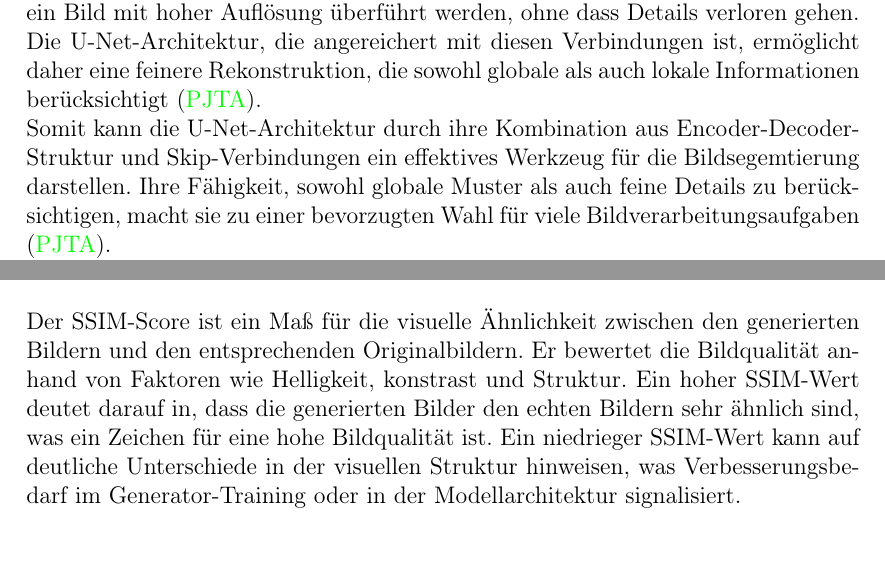
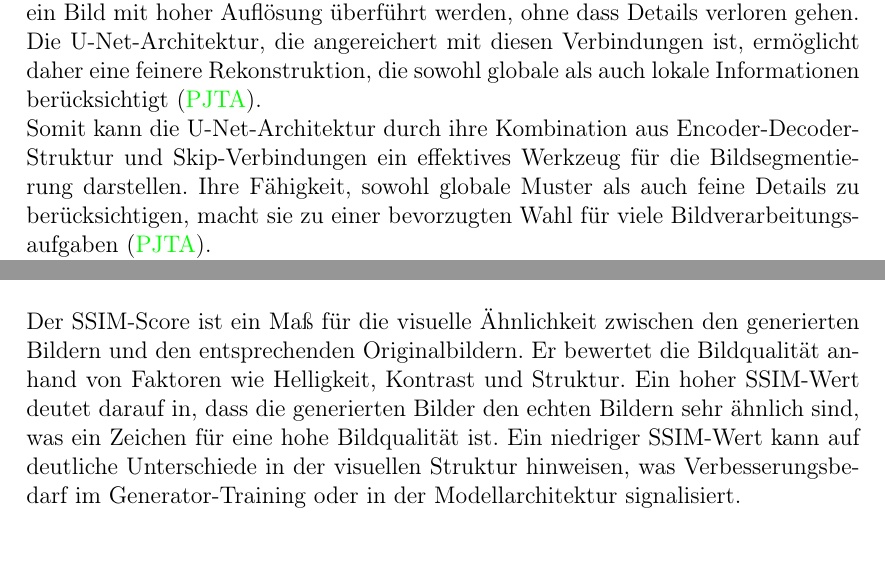
Before and after one commit to Alizzie/Teamprojekt_GAN, a LaTeX book (main.tex, which reads chapters/06_Evaluation.tex, chapters/pix2pix_kernkonzepte.tex): two parts of pages 16 and 52 of 83, joined at a grey line, cut so that both start at the same text. Compiled offline with pdfLaTeX.

Commit message:
Verbesserungen

```diff
--- a/chapters/06_Evaluation.tex
+++ b/chapters/06_Evaluation.tex
@@ -11,7 +11,7 @@ Die Diskriminator-Genauigkeit gibt an, wie oft der Diskriminator korrekt zwische
 In einem ideal funktionierenden GAN sollte der Diskriminator eine Genauigkeit von etwa 50$\%$ erreichen. Das bedeutet, dass der Diskriminator die echten von dem generierten Bildern nur zufällig unterscheiden bzw. nicht mehr zuverlässig unterscheiden kann, was zeigt dass das GAN gut trainiert wurde.
 
 \subsection{SSIM-Score (Structural Similarity Index)}
-Der SSIM-Score ist ein Maß für die visuelle Ähnlichkeit zwischen den generierten Bildern und den entsprechenden Originalbildern. Er bewertet die Bildqualität anhand von Faktoren wie Helligkeit, konstrast und Struktur. Ein hoher SSIM-Wert deutet darauf in, dass die generierten Bilder den echten Bildern sehr ähnlich sind, was ein Zeichen für eine hohe Bildqualität ist. Ein niedrieger SSIM-Wert kann auf deutliche Unterschiede in der visuellen Struktur hinweisen, was Verbesserungsbedarf im Generator-Training oder in der Modellarchitektur signalisiert.
+Der SSIM-Score ist ein Maß für die visuelle Ähnlichkeit zwischen den generierten Bildern und den entsprechenden Originalbildern. Er bewertet die Bildqualität anhand von Faktoren wie Helligkeit, Kontrast und Struktur. Ein hoher SSIM-Wert deutet darauf in, dass die generierten Bilder den echten Bildern sehr ähnlich sind, was ein Zeichen für eine hohe Bildqualität ist. Ein niedriger SSIM-Wert kann auf deutliche Unterschiede in der visuellen Struktur hinweisen, was Verbesserungsbedarf im Generator-Training oder in der Modellarchitektur signalisiert.
 
 \section{Pix2Pix: Ergebnisse und objektive Bewertung}
  Diese Flexibilität in der Kanalverarbeitung ermöglicht eine breitere Anwendung des Pix2Pix-Modells auf verschiedene Bildtypen. Die Bilder müssen nicht in einer bestimmten Weise vorverarbeitet werden, da das Modell direkt auf den Rohpixeln arbeitet. Diese Flexibilität in der Kanalverarbeitung und die Fähigkeit, direkt auf Rohpixeln zu arbeiten, unterstreichen die Vielseitigkeit des Pix2Pix-Modells.
--- a/chapters/pix2pix_kernkonzepte.tex
+++ b/chapters/pix2pix_kernkonzepte.tex
@@ -5,7 +5,7 @@ Die Bildverarbeitung hat in den letzten Jahren durch den Einsatz tiefer neuronal
 Bei der Encoder-Decoder-Struktur handelt es sich um einen Ansatz, bei dem das Eingangsbild zunächst durch den Encoder schrittweise reduziert wird. Dieser Prozess dient dazu, wesentliche Merkmale des Bildes zu erfassen. Anschließend wird das Bild durch den Decoder wiederhergestellt, indem die zuvor extrahierten Merkmale verwendet werden. Während dieser Prozesse besteht jedoch das Risiko des Informationsverlustes, insbesondere in den tieferen Schichten des Netzwerks.
 Um dieses Problem zu adressieren, führt die U-Net-Architektur Skip-Verbindungen ein. Diese direkten Verbindungen zwischen korrespondierenden Schichten des Encoders und Decoders sorgen dafür, dass Detailinformationen nicht verloren gehen. Genauer gesagt, ermöglichen diese Verbindungen den direkten Informationsfluss zwischen jeweils äquivalenten Schichten, wodurch die Rekonstruktion des Bildes im Decoder mit einer höheren Genauigkeit erfolgt\cite{PhillipIsola.}. \newline
 Die Bedeutung von Skip-Verbindungen zeigt sich insbesondere in Anwendungen wie der Bild-zu-Bild-Übersetzung. Hier muss oft ein Bild mit niedriger Auflösung in ein Bild mit hoher Auflösung überführt werden, ohne dass Details verloren gehen. Die U-Net-Architektur, die angereichert mit diesen Verbindungen ist, ermöglicht daher eine feinere Rekonstruktion, die sowohl globale als auch lokale Informationen berücksichtigt \cite{PhillipIsola.}.  \newline
-Somit kann die U-Net-Architektur durch ihre Kombination aus Encoder-Decoder-Struktur und Skip-Verbindungen ein effektives Werkzeug für die Bildsegemtierung darstellen. Ihre Fähigkeit, sowohl globale Muster als auch feine Details zu berücksichtigen, macht sie zu einer bevorzugten Wahl für viele Bildverarbeitungsaufgaben \cite{PhillipIsola.}. \newline
+Somit kann die U-Net-Architektur durch ihre Kombination aus Encoder-Decoder-Struktur und Skip-Verbindungen ein effektives Werkzeug für die Bildsegmentierung darstellen. Ihre Fähigkeit, sowohl globale Muster als auch feine Details zu berücksichtigen, macht sie zu einer bevorzugten Wahl für viele Bildverarbeitungsaufgaben \cite{PhillipIsola.}. \newline
 In Abbildung \ref{fig:unet} ist die typische U-Net-Architektur dargestellt. Die linke Seite des ''U'' repräsentiert den Encoder-Teil, der das Eingangsbild schrittweise reduziert und wesentliche Merkmale extrahiert. Die rechte Seite repräsentiert den Decoder-Teil, der das Bild mithilfe der extrahierten Merkmale rekonstruiert. Die horizontalen Linien repräsentieren die Skip-Verbindungen, die sicherstellen, dass Detailinformationen zwischen den korrespondierenden Schichten des Encoder und Decoders direkt übertragen werden \cite{PhillipIsola.}. \newline
 In der Pix2Pix Technologie fungiert die U-Net-Architektur als zentraler Bestandteil des Generators, verantwortlich für die Bild-zu-Bild-Übersetzung. Die Wahl von U-Net für diesen Zweck basiert auf seiner Fähigkeit, feinere Details und Kontextinformationen aus dem Eingangsbild zu bewahren, was für die Qualität der Bild-zu-Bild-Übersetzung ausschlaggebend ist. Der Generator nutzt die Encoder-Decoder-Struktur von U-Net, um den globalen Kontext des Bildes zu erfassen, während die Skip-Verbindungen sicherstellen, dass auch lokale Details im resultierenden Bild erhalten bleiben. Diese Eigenschaften machen U-Net zu einem effektiven Werkzeug innerhalb des Generators, indem sie eine hohe Detailtreue und Kontextsensitivität in der Bild-zu-Bild-Übersetzung ermöglichen\cite{PhillipIsola.}.
 
```
Also changed, not shown: main.pdf.
